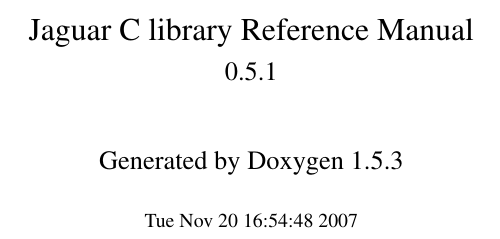
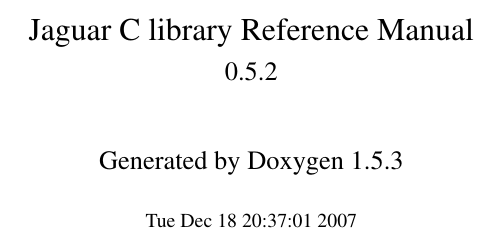
Before and after one commit to theRemovers/jlibc, a LaTeX book (doc/latex/refman.tex, which reads doc/latex/doxygen.sty): part of page 1 of 24, cut so that both start at the same text. Compiled offline with pdfLaTeX.

Commit message:
git-svn-id: svn://obiwan/Jaguar@9 1d14b586-ad98-11dc-b037-dddde97c3f5c

```diff
--- a/doc/latex/doxygen.sty
+++ b/doc/latex/doxygen.sty
@@ -10,8 +10,8 @@
         {\fancyplain{}{\bfseries\rightmark}}
 \rhead[\fancyplain{}{\bfseries\leftmark}]
         {\fancyplain{}{\bfseries\thepage}}
-\rfoot[\fancyplain{}{\bfseries\scriptsize Generated on Tue Nov 20 16:54:48 2007 for Jaguar C library by Doxygen }]{}
-\lfoot[]{\fancyplain{}{\bfseries\scriptsize Generated on Tue Nov 20 16:54:48 2007 for Jaguar C library by Doxygen }}
+\rfoot[\fancyplain{}{\bfseries\scriptsize Generated on Tue Dec 18 20:37:01 2007 for Jaguar C library by Doxygen }]{}
+\lfoot[]{\fancyplain{}{\bfseries\scriptsize Generated on Tue Dec 18 20:37:01 2007 for Jaguar C library by Doxygen }}
 \cfoot{}
 \newenvironment{Code}
 {\footnotesize}
```
Also changed, not shown: doc/latex/refman.tex (+2 -2 lines), 15 other files.
